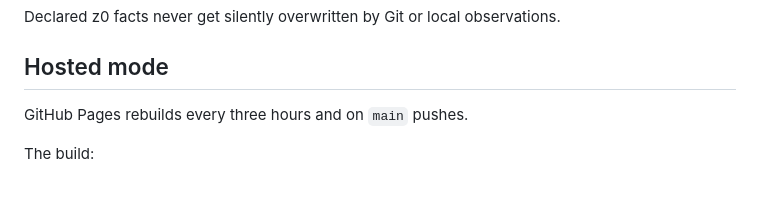
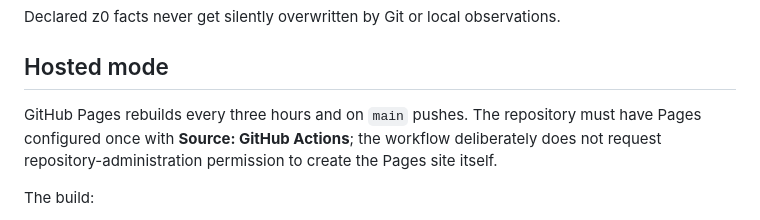
Before and after one commit to kvnloo/z0archy, a Markdown page: README.md, the part around the change. Drawn GitHub-style; blank space fills up the shorter version.

Commit message:
docs: note one-time Pages source setting

```diff
--- a/README.md
+++ b/README.md
@@ -34,7 +34,7 @@ Declared z0 facts never get silently overwritten by Git or local observations.
 
 ## Hosted mode
 
-GitHub Pages rebuilds every three hours and on `main` pushes.
+GitHub Pages rebuilds every three hours and on `main` pushes. The repository must have Pages configured once with **Source: GitHub Actions**; the workflow deliberately does not request repository-administration permission to create the Pages site itself.
 
 The build:
 
```
